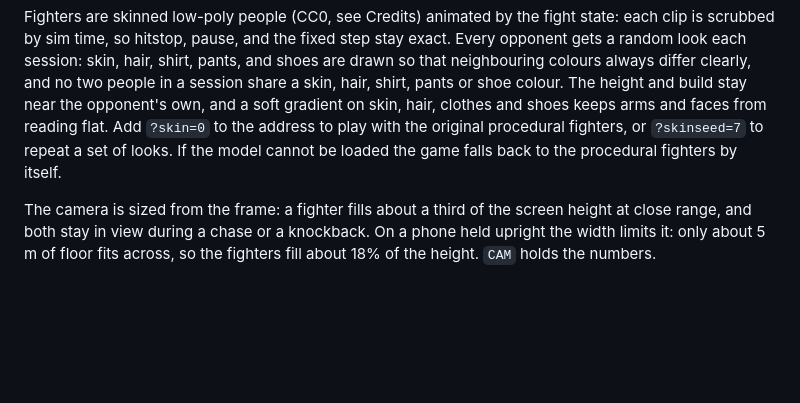
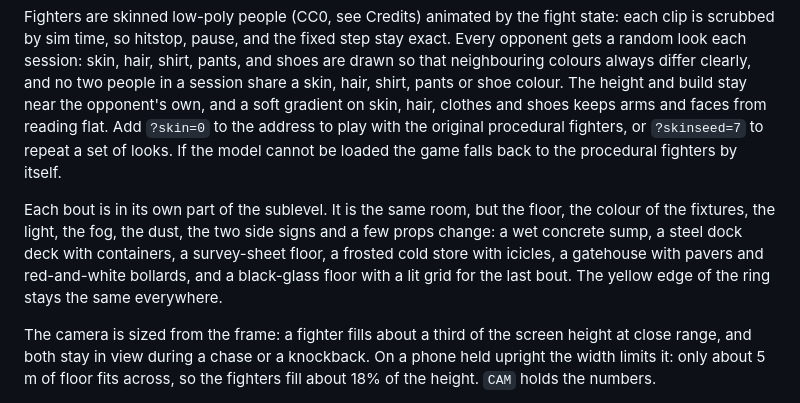
Before and after one commit to carlok/red-ink, a Markdown page: README.md, the part around the change. Rendered like a GitHub page; blank space fills up the shorter version.

```diff
--- a/README.md
+++ b/README.md
@@ -65,6 +65,8 @@ Drop a `.glb` on the title screen to replace the auditor. Fighters are otherwise
 
 Fighters are skinned low-poly people (CC0, see Credits) animated by the fight state: each clip is scrubbed by sim time, so hitstop, pause, and the fixed step stay exact. Every opponent gets a random look each session: skin, hair, shirt, pants, and shoes are drawn so that neighbouring colours always differ clearly, and no two people in a session share a skin, hair, shirt, pants or shoe colour. The height and build stay near the opponent's own, and a soft gradient on skin, hair, clothes and shoes keeps arms and faces from reading flat. Add `?skin=0` to the address to play with the original procedural fighters, or `?skinseed=7` to repeat a set of looks. If the model cannot be loaded the game falls back to the procedural fighters by itself.
 
+Each bout is in its own part of the sublevel. It is the same room, but the floor, the colour of the fixtures, the light, the fog, the dust, the two side signs and a few props change: a wet concrete sump, a steel dock deck with containers, a survey-sheet floor, a frosted cold store with icicles, a gatehouse with pavers and red-and-white bollards, and a black-glass floor with a lit grid for the last bout. The yellow edge of the ring stays the same everywhere.
+
 The camera is sized from the frame: a fighter fills about a third of the screen height at close range, and both stay in view during a chase or a knockback. On a phone held upright the width limits it: only about 5 m of floor fits across, so the fighters fill about 18% of the height. `CAM` holds the numbers.
 
 The fight steps at a fixed 60 Hz and the view interpolates, so reaction times and hit windows run on the same clock on a 30, 60, or 144 Hz screen.
```
Also changed, not shown: CONTINUE.md (+1 -0 lines), TUNING_LOG.md (+34 -0 lines), tuning/s17-env-b1.jpg (added), tuning/s17-env-b2.jpg (added), tuning/s17-env-b3.jpg (added), tuning/s17-env-b4.jpg (added), tuning/s17-env-b5.jpg (added), tuning/s17-env-b6.jpg (added), 2 other files.
